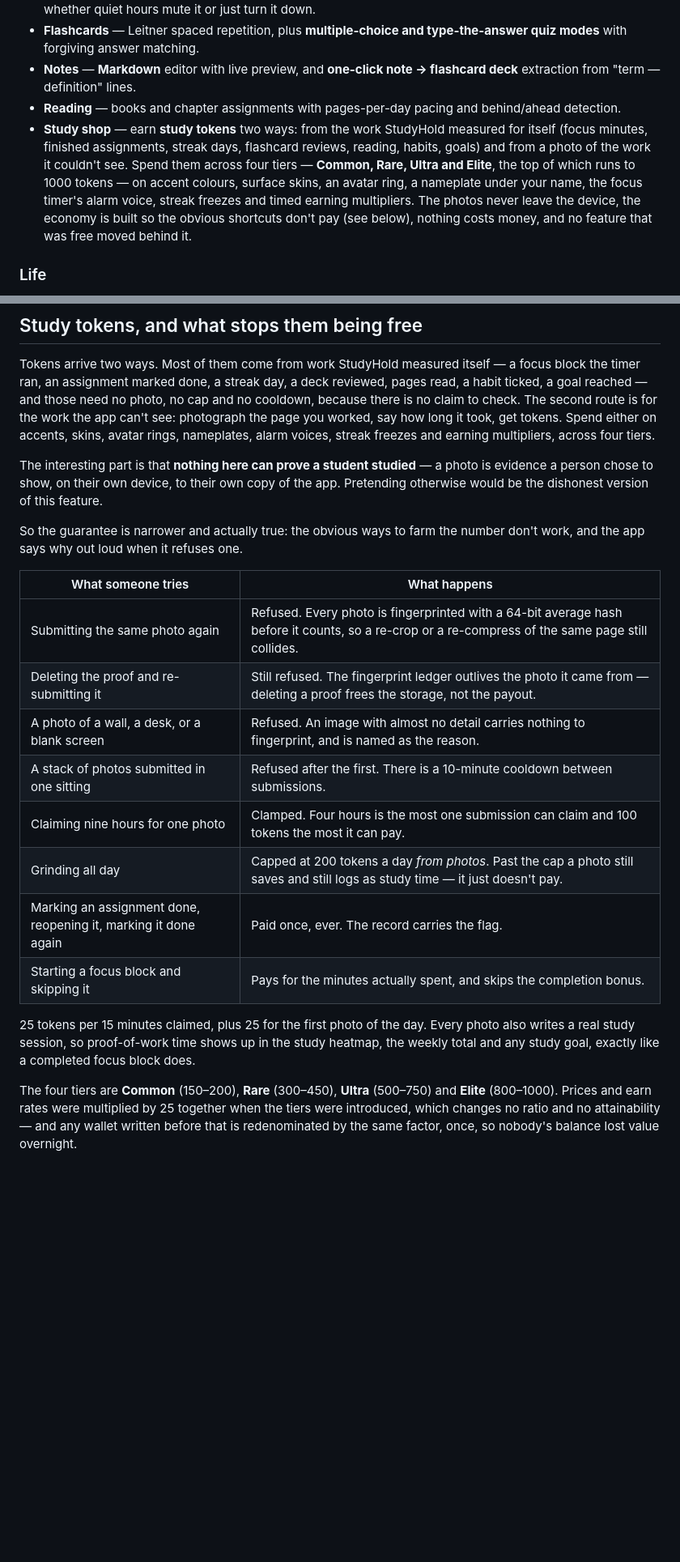
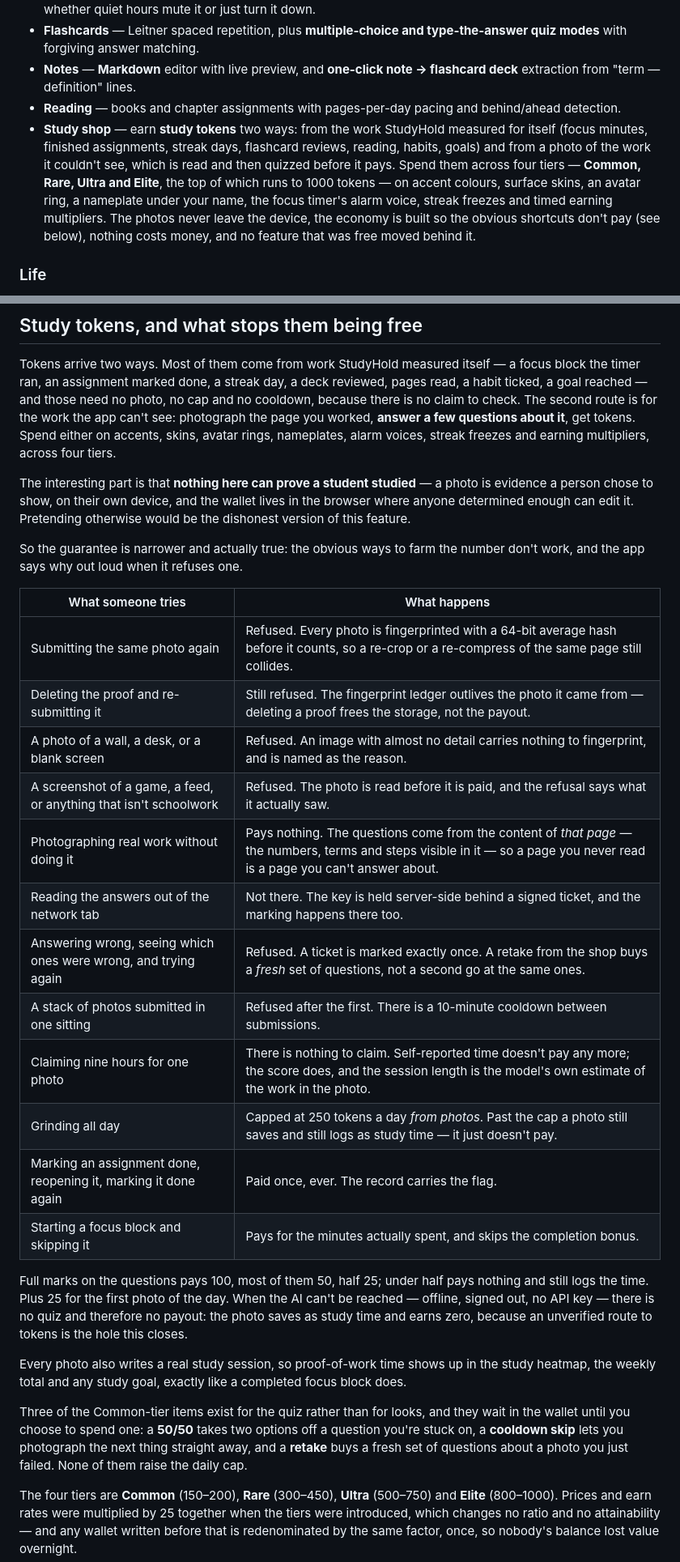
Before and after one commit to microxro/HumanAICollab, a Markdown page: README.md, 2 parts joined by grey strips. Shown at 81% size. Drawn GitHub-style; blank space fills up the shorter version.

Commit message:
Update the docs the quiz gate made wrong
README's "what stops them being free" table had three rows that no
longer describe the code: claiming nine hours is not clamped any more,
it simply isn't a thing you can claim; the daily cap moved; and the two
biggest defences — the photo being read at all, and the questions coming
from its content — weren't in the table because they didn't exist.

Four rows added, for what somebody would actually try next: a screenshot
of something that isn't schoolwork, photographing real work without
doing it, reading the key out of the network tab, and answering wrong
twice to learn the answers.

Also SECURITY.md, which now says plainly that the wallet is client-side
and that this feature raises the floor rather than the ceiling — worth
stating in the same place as the other limits, since a reader who takes
"tokens are verified" to mean "tokens are authoritative" has been misled
by omission.

Co-Authored-By: Claude Opus 5 <noreply@anthropic.com>
Claude-Session: https://claude.ai/code/session_01J5RKTZLFkGJqzpZTajw4B4

```diff
--- a/README.md
+++ b/README.md
@@ -112,7 +112,7 @@ The photo path (a schedule screenshot or a photo of the school's bell-times page
 - **Flashcards** — Leitner spaced repetition, plus **multiple-choice and type-the-answer quiz modes** with forgiving answer matching.
 - **Notes** — **Markdown** editor with live preview, and **one-click note → flashcard deck** extraction from "term — definition" lines.
 - **Reading** — books and chapter assignments with pages-per-day pacing and behind/ahead detection.
-- **Study shop** — earn **study tokens** two ways: from the work StudyHold measured for itself (focus minutes, finished assignments, streak days, flashcard reviews, reading, habits, goals) and from a photo of the work it couldn't see. Spend them across four tiers — **Common, Rare, Ultra and Elite**, the top of which runs to 1000 tokens — on accent colours, surface skins, an avatar ring, a nameplate under your name, the focus timer's alarm voice, streak freezes and timed earning multipliers. The photos never leave the device, the economy is built so the obvious shortcuts don't pay (see below), nothing costs money, and no feature that was free moved behind it.
+- **Study shop** — earn **study tokens** two ways: from the work StudyHold measured for itself (focus minutes, finished assignments, streak days, flashcard reviews, reading, habits, goals) and from a photo of the work it couldn't see, which is read and then quizzed before it pays. Spend them across four tiers — **Common, Rare, Ultra and Elite**, the top of which runs to 1000 tokens — on accent colours, surface skins, an avatar ring, a nameplate under your name, the focus timer's alarm voice, streak freezes and timed earning multipliers. The photos never leave the device, the economy is built so the obvious shortcuts don't pay (see below), nothing costs money, and no feature that was free moved behind it.
 
 ### Life
 - **Activities** — practices, clubs, and volunteering with hour logging. Optionally date-bounded (a season that starts and ends on real dates, not just "Fall"). **"Add with AI"** *(needs `GEMINI_API_KEY`)* turns a plain-English description ("swimming 6-6:45pm weekdays, Sept 5 to Oct 25") or a photo of a schedule or bell-times page into editable drafts — nothing saves until you review and confirm each one.
@@ -145,13 +145,15 @@ Tokens arrive two ways. Most of them come from work StudyHold measured itself
 — a focus block the timer ran, an assignment marked done, a streak day, a deck
 reviewed, pages read, a habit ticked, a goal reached — and those need no photo,
 no cap and no cooldown, because there is no claim to check. The second route is
-for the work the app can't see: photograph the page you worked, say how long it
-took, get tokens. Spend either on accents, skins, avatar rings, nameplates,
-alarm voices, streak freezes and earning multipliers, across four tiers.
+for the work the app can't see: photograph the page you worked, **answer a few
+questions about it**, get tokens. Spend either on accents, skins, avatar rings,
+nameplates, alarm voices, streak freezes and earning multipliers, across four
+tiers.
 
 The interesting part is that **nothing here can prove a student studied** — a photo
-is evidence a person chose to show, on their own device, to their own copy of
-the app. Pretending otherwise would be the dishonest version of this feature.
+is evidence a person chose to show, on their own device, and the wallet lives in
+the browser where anyone determined enough can edit it. Pretending otherwise
+would be the dishonest version of this feature.
 
 So the guarantee is narrower and actually true: the obvious ways to farm the
 number don't work, and the app says why out loud when it refuses one.
@@ -161,16 +163,31 @@ number don't work, and the app says why out loud when it refuses one.
 | Submitting the same photo again | Refused. Every photo is fingerprinted with a 64-bit average hash before it counts, so a re-crop or a re-compress of the same page still collides. |
 | Deleting the proof and re-submitting it | Still refused. The fingerprint ledger outlives the photo it came from — deleting a proof frees the storage, not the payout. |
 | A photo of a wall, a desk, or a blank screen | Refused. An image with almost no detail carries nothing to fingerprint, and is named as the reason. |
+| A screenshot of a game, a feed, or anything that isn't schoolwork | Refused. The photo is read before it is paid, and the refusal says what it actually saw. |
+| Photographing real work without doing it | Pays nothing. The questions come from the content of *that page* — the numbers, terms and steps visible in it — so a page you never read is a page you can't answer about. |
+| Reading the answers out of the network tab | Not there. The key is held server-side behind a signed ticket, and the marking happens there too. |
+| Answering wrong, seeing which ones were wrong, and trying again | Refused. A ticket is marked exactly once. A retake from the shop buys a *fresh* set of questions, not a second go at the same ones. |
 | A stack of photos submitted in one sitting | Refused after the first. There is a 10-minute cooldown between submissions. |
-| Claiming nine hours for one photo | Clamped. Four hours is the most one submission can claim and 100 tokens the most it can pay. |
-| Grinding all day | Capped at 200 tokens a day *from photos*. Past the cap a photo still saves and still logs as study time — it just doesn't pay. |
+| Claiming nine hours for one photo | There is nothing to claim. Self-reported time doesn't pay any more; the score does, and the session length is the model's own estimate of the work in the photo. |
+| Grinding all day | Capped at 250 tokens a day *from photos*. Past the cap a photo still saves and still logs as study time — it just doesn't pay. |
 | Marking an assignment done, reopening it, marking it done again | Paid once, ever. The record carries the flag. |
 | Starting a focus block and skipping it | Pays for the minutes actually spent, and skips the completion bonus. |
 
-25 tokens per 15 minutes claimed, plus 25 for the first photo of the day.
+Full marks on the questions pays 100, most of them 50, half 25; under half pays
+nothing and still logs the time. Plus 25 for the first photo of the day. When
+the AI can't be reached — offline, signed out, no API key — there is no quiz and
+therefore no payout: the photo saves as study time and earns zero, because an
+unverified route to tokens is the hole this closes.
+
 Every photo also writes a real study session, so proof-of-work time shows up in
 the study heatmap, the weekly total and any study goal, exactly like a
 completed focus block does.
+
+Three of the Common-tier items exist for the quiz rather than for looks, and
+they wait in the wallet until you choose to spend one: a **50/50** takes two
+options off a question you're stuck on, a **cooldown skip** lets you photograph
+the next thing straight away, and a **retake** buys a fresh set of questions
+about a photo you just failed. None of them raise the daily cap.
 
 The four tiers are **Common** (150–200), **Rare** (300–450), **Ultra**
 (500–750) and **Elite** (800–1000). Prices and earn rates were multiplied by 25
```
